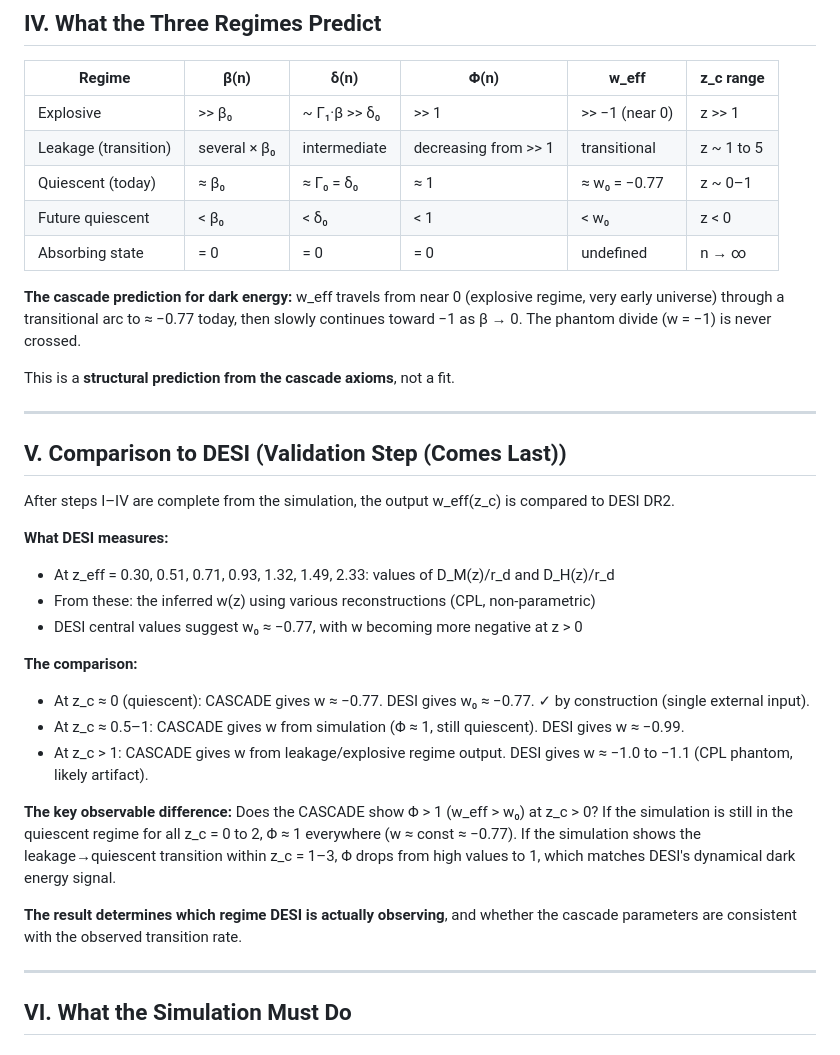
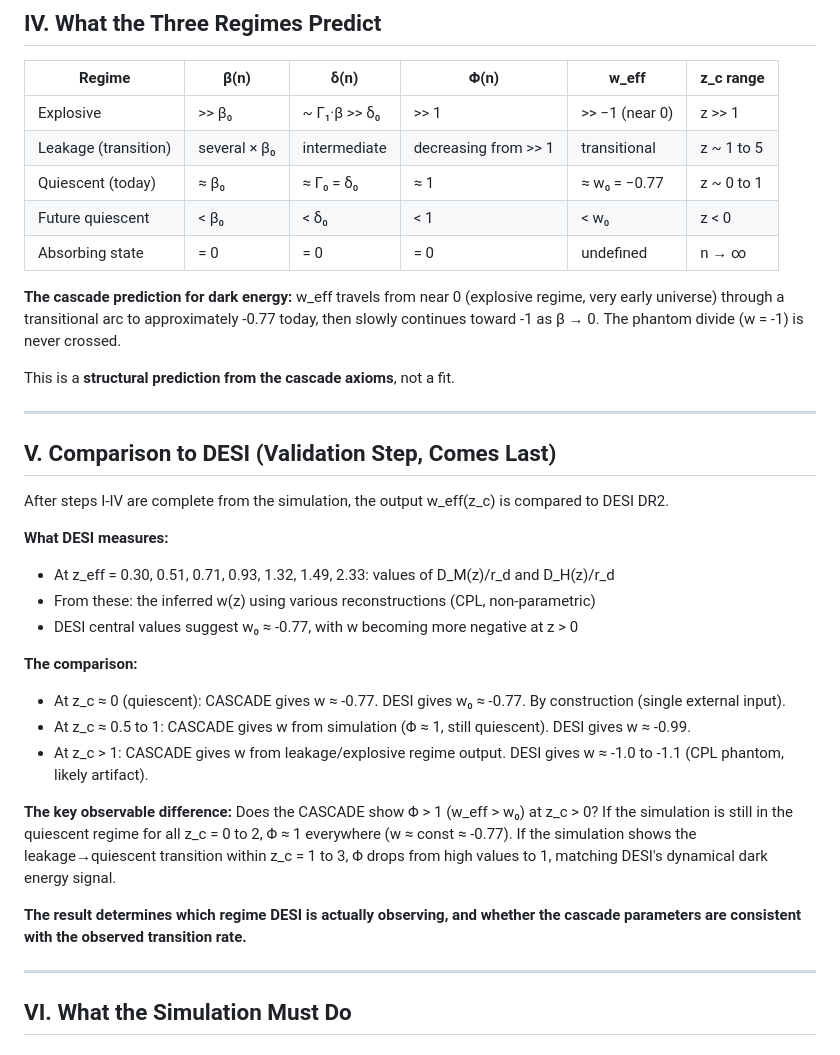
Before and after one commit to Shiv2071/Discrete-cascade-model, a Markdown page: CASCADE_DARK_ENERGY_DERIVATION.md, the part around one of its changes. GitHub-like rendering.

```diff
--- a/CASCADE_DARK_ENERGY_DERIVATION.md
+++ b/CASCADE_DARK_ENERGY_DERIVATION.md
@@ -138,33 +136,33 @@ Plotting **w_eff vs z_c** gives the cascade dark energy curve, derived entirely
 |---|---|---|---|---|---|
 | Explosive | >> β₀ | ~ Γ₁·β >> δ₀ | >> 1 | >> −1 (near 0) | z >> 1 |
 | Leakage (transition) | several × β₀ | intermediate | decreasing from >> 1 | transitional | z ~ 1 to 5 |
-| Quiescent (today) | ≈ β₀ | ≈ Γ₀ = δ₀ | ≈ 1 | ≈ w₀ = −0.77 | z ~ 0–1 |
+| Quiescent (today) | ≈ β₀ | ≈ Γ₀ = δ₀ | ≈ 1 | ≈ w₀ = −0.77 | z ~ 0 to 1 |
 | Future quiescent | < β₀ | < δ₀ | < 1 | < w₀ | z < 0 |
 | Absorbing state | = 0 | = 0 | = 0 | undefined | n → ∞ |
 
-**The cascade prediction for dark energy:** w_eff travels from near 0 (explosive regime, very early universe) through a transitional arc to ≈ −0.77 today, then slowly continues toward −1 as β → 0. The phantom divide (w = −1) is never crossed.
+**The cascade prediction for dark energy:** w_eff travels from near 0 (explosive regime, very early universe) through a transitional arc to approximately -0.77 today, then slowly continues toward -1 as β → 0. The phantom divide (w = -1) is never crossed.
 
 This is a **structural prediction from the cascade axioms**, not a fit.
 
 ---
 
-## V. Comparison to DESI (Validation Step (Comes Last))
+## V. Comparison to DESI (Validation Step, Comes Last)
 
-After steps I–IV are complete from the simulation, the output w_eff(z_c) is compared to DESI DR2.
+After steps I-IV are complete from the simulation, the output w_eff(z_c) is compared to DESI DR2.
 
 **What DESI measures:**
 - At z_eff = 0.30, 0.51, 0.71, 0.93, 1.32, 1.49, 2.33: values of D_M(z)/r_d and D_H(z)/r_d
 - From these: the inferred w(z) using various reconstructions (CPL, non-parametric)
-- DESI central values suggest w₀ ≈ −0.77, with w becoming more negative at z > 0
+- DESI central values suggest w₀ ≈ -0.77, with w becoming more negative at z > 0
 
 **The comparison:**
-- At z_c ≈ 0 (quiescent): CASCADE gives w ≈ −0.77. DESI gives w₀ ≈ −0.77. ✓ by construction (single external input).
-- At z_c ≈ 0.5–1: CASCADE gives w from simulation (Φ ≈ 1, still quiescent). DESI gives w ≈ −0.99.
-- At z_c > 1: CASCADE gives w from leakage/explosive regime output. DESI gives w ≈ −1.0 to −1.1 (CPL phantom, likely artifact).
+- At z_c ≈ 0 (quiescent): CASCADE gives w ≈ -0.77. DESI gives w₀ ≈ -0.77. By construction (single external input).
+- At z_c ≈ 0.5 to 1: CASCADE gives w from simulation (Φ ≈ 1, still quiescent). DESI gives w ≈ -0.99.
+- At z_c > 1: CASCADE gives w from leakage/explosive regime output. DESI gives w ≈ -1.0 to -1.1 (CPL phantom, likely artifact).
 
-**The key observable difference:** Does the CASCADE show Φ > 1 (w_eff > w₀) at z_c > 0? If the simulation is still in the quiescent regime for all z_c = 0 to 2, Φ ≈ 1 everywhere (w ≈ const ≈ −0.77). If the simulation shows the leakage→quiescent transition within z_c = 1–3, Φ drops from high values to 1, which matches DESI's dynamical dark energy signal.
+**The key observable difference:** Does the CASCADE show Φ > 1 (w_eff > w₀) at z_c > 0? If the simulation is still in the quiescent regime for all z_c = 0 to 2, Φ ≈ 1 everywhere (w ≈ const ≈ -0.77). If the simulation shows the leakage→quiescent transition within z_c = 1 to 3, Φ drops from high values to 1, matching DESI's dynamical dark energy signal.
 
-**The result determines which regime DESI is actually observing**, and whether the cascade parameters are consistent with the observed transition rate.
+**The result determines which regime DESI is actually observing, and whether the cascade parameters are consistent with the observed transition rate.**
 
 ---
 
```
Also changed, not shown: other parts of CASCADE_DARK_ENERGY_DERIVATION.md (+47 -49 lines), DARK_ENERGY_EXPLAINED.md (+76 -96 lines).
